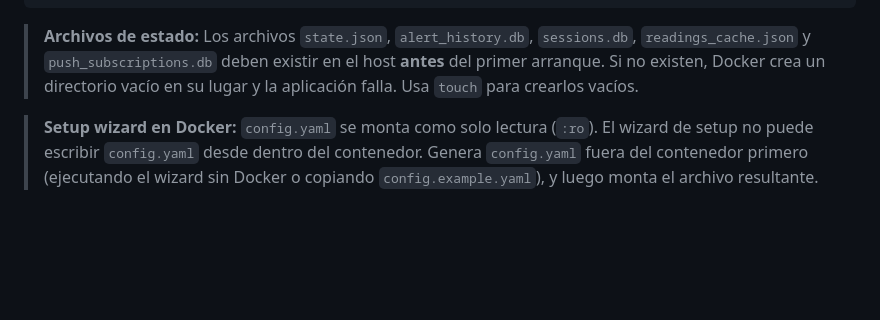
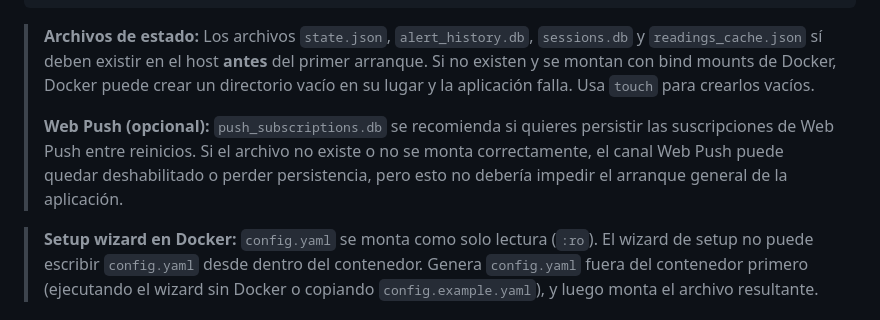
Before and after one commit to jmsantamariar/family-glucose-monitor, a Markdown page: docs/DEPLOYMENT.md, the part around the change. GitHub-like rendering; blank space fills up the shorter version.

Commit message:
Update docs/DEPLOYMENT.md
Co-authored-by: Copilot <175728472+Copilot@users.noreply.github.com>

````diff
--- a/docs/DEPLOYMENT.md
+++ b/docs/DEPLOYMENT.md
@@ -85,7 +85,9 @@ docker run --rm --env-file .env \
   family-glucose-monitor
 ```
 
-> **Archivos de estado:** Los archivos `state.json`, `alert_history.db`, `sessions.db`, `readings_cache.json` y `push_subscriptions.db` deben existir en el host **antes** del primer arranque. Si no existen, Docker crea un directorio vacío en su lugar y la aplicación falla. Usa `touch` para crearlos vacíos.
+> **Archivos de estado:** Los archivos `state.json`, `alert_history.db`, `sessions.db` y `readings_cache.json` sí deben existir en el host **antes** del primer arranque. Si no existen y se montan con bind mounts de Docker, Docker puede crear un directorio vacío en su lugar y la aplicación falla. Usa `touch` para crearlos vacíos.
+>
+> **Web Push (opcional):** `push_subscriptions.db` se recomienda si quieres persistir las suscripciones de Web Push entre reinicios. Si el archivo no existe o no se monta correctamente, el canal Web Push puede quedar deshabilitado o perder persistencia, pero esto no debería impedir el arranque general de la aplicación.
 
 > **Setup wizard en Docker:** `config.yaml` se monta como solo lectura (`:ro`). El wizard de setup no puede escribir `config.yaml` desde dentro del contenedor. Genera `config.yaml` fuera del contenedor primero (ejecutando el wizard sin Docker o copiando `config.example.yaml`), y luego monta el archivo resultante.
 
````
